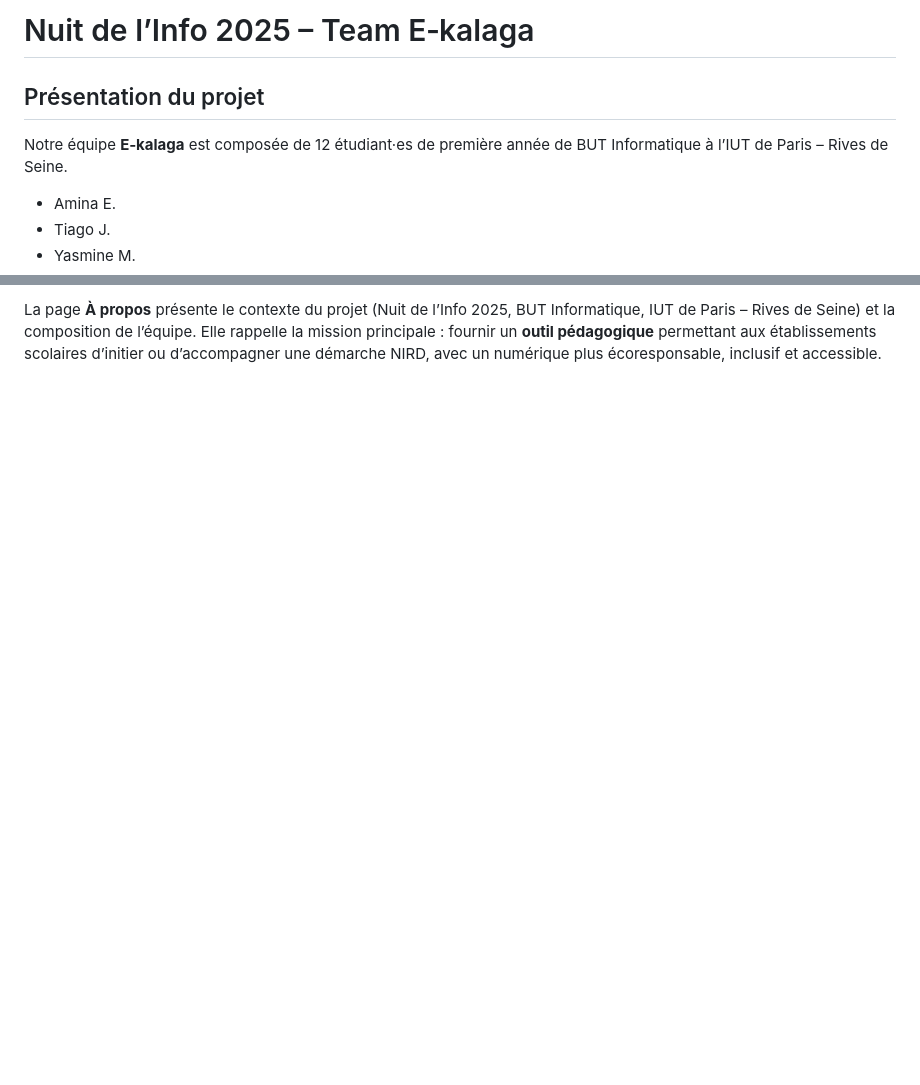
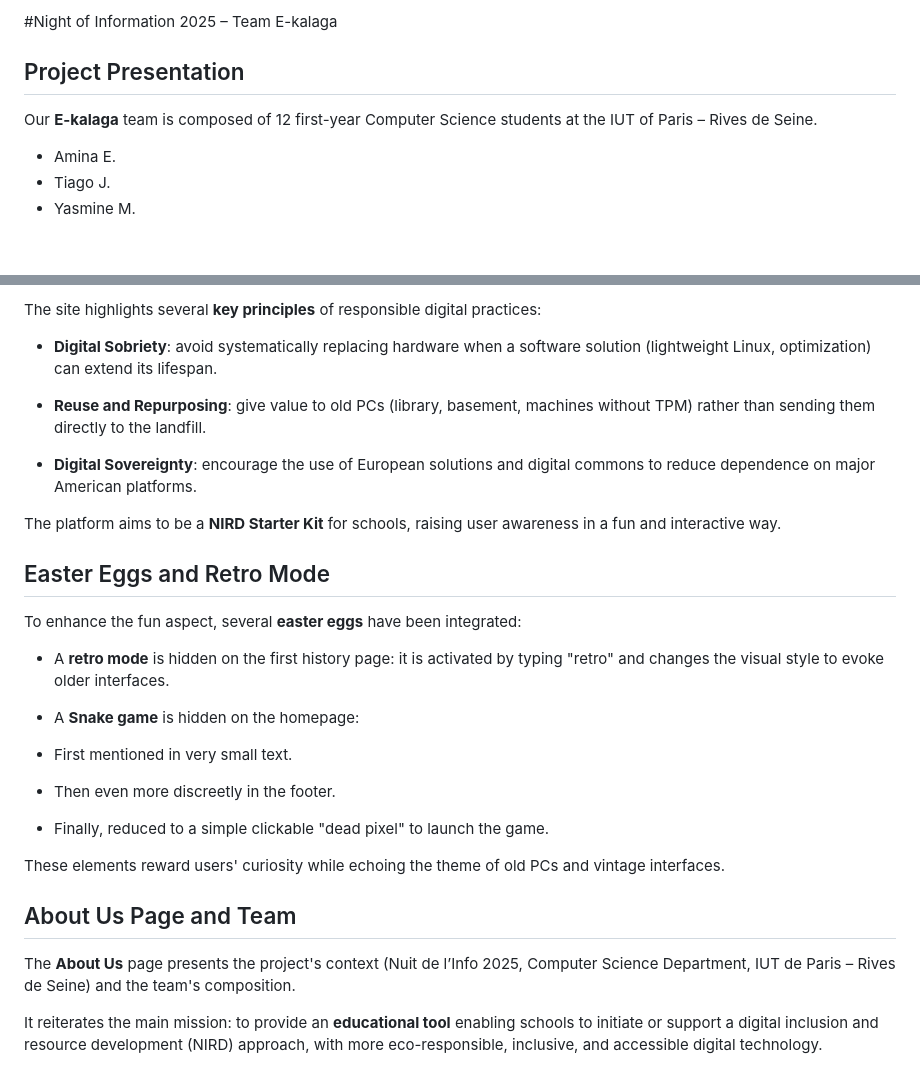
Before and after one commit to sittinianeaditya-ai/Nuit-d-info-EKALAGA_2025, a Markdown page: README.md, 2 parts joined by grey strips. GitHub-like rendering; blank space fills up the shorter version.

Commit message:
Translate and update README for clarity
Updated the README to reflect the project name and details in English. Translated sections to improve accessibility for a broader audience.

```diff
--- a/README.md
+++ b/README.md
@@ -1,8 +1,9 @@
-# Nuit de l’Info 2025 – Team E‑kalaga
+#Night of Information 2025 – Team E-kalaga
 
-## Présentation du projet
+## Project Presentation
 
-Notre équipe **E‑kalaga** est composée de 12 étudiant·es de première année de BUT Informatique à l’IUT de Paris – Rives de Seine.
+Our **E-kalaga** team is composed of 12 first-year Computer Science students at the IUT of Paris – Rives de Seine.
+
 - Amina E.
 - Tiago J.
 - Yasmine M.
@@ -82,3 +69,32 @@ Ces éléments récompensent la curiosité des utilisateurs tout en faisant éch
 
-La page **À propos** présente le contexte du projet (Nuit de l’Info 2025, BUT Informatique, IUT de Paris – Rives de Seine) et la composition de l’équipe.
-Elle rappelle la mission principale : fournir un **outil pédagogique** permettant aux établissements scolaires d’initier ou d’accompagner une démarche NIRD, avec un numérique plus écoresponsable, inclusif et accessible.
+The site highlights several **key principles** of responsible digital practices:
+
+- **Digital Sobriety**: avoid systematically replacing hardware when a software solution (lightweight Linux, optimization) can extend its lifespan.
+
+- **Reuse and Repurposing**: give value to old PCs (library, basement, machines without TPM) rather than sending them directly to the landfill.
+
+- **Digital Sovereignty**: encourage the use of European solutions and digital commons to reduce dependence on major American platforms.
+
+The platform aims to be a **NIRD Starter Kit** for schools, raising user awareness in a fun and interactive way.
+
+## Easter Eggs and Retro Mode
+
+To enhance the fun aspect, several **easter eggs** have been integrated:
+
+- A **retro mode** is hidden on the first history page: it is activated by typing "retro" and changes the visual style to evoke older interfaces.
+
+- A **Snake game** is hidden on the homepage:
+
+- First mentioned in very small text.
+
+- Then even more discreetly in the footer.
+
+- Finally, reduced to a simple clickable "dead pixel" to launch the game.
+
+These elements reward users' curiosity while echoing the theme of old PCs and vintage interfaces.
+
+## About Us Page and Team
+
+The **About Us** page presents the project's context (Nuit de l’Info 2025, Computer Science Department, IUT de Paris – Rives de Seine) and the team's composition.
+
+It reiterates the main mission: to provide an **educational tool** enabling schools to initiate or support a digital inclusion and resource development (NIRD) approach, with more eco-responsible, inclusive, and accessible digital technology.
```
Also changed, not shown: other parts of README.md (+25 -39 lines).
